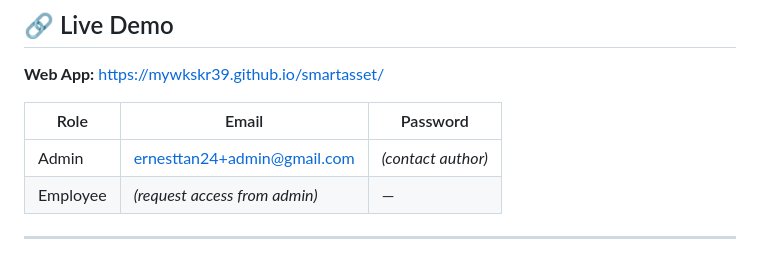
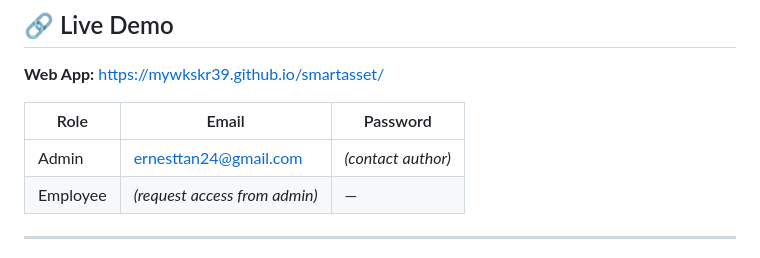
Before and after one commit to MYWKSKR39/smartasset, a Markdown page: README.md, the part around the change. Rendered like a GitHub page.

```diff
--- a/README.md
+++ b/README.md
@@ -10,7 +10,7 @@ A full-stack IT asset management system built with Firebase, featuring a web adm
 
 | Role | Email | Password |
 |------|-------|----------|
-| Admin | ernesttan24+admin@gmail.com | *(contact author)* |
+| Admin | ernesttan24@gmail.com | *(contact author)* |
 | Employee | *(request access from admin)* | — |
 
 ---
```
